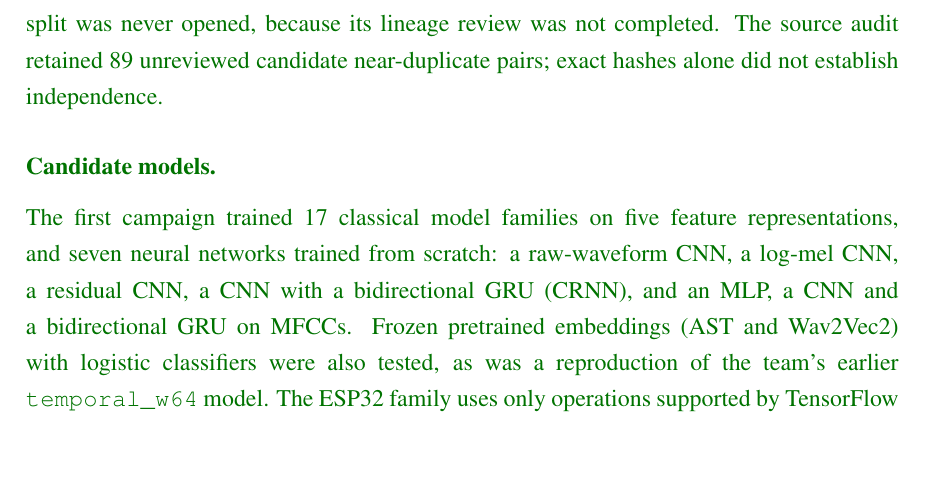
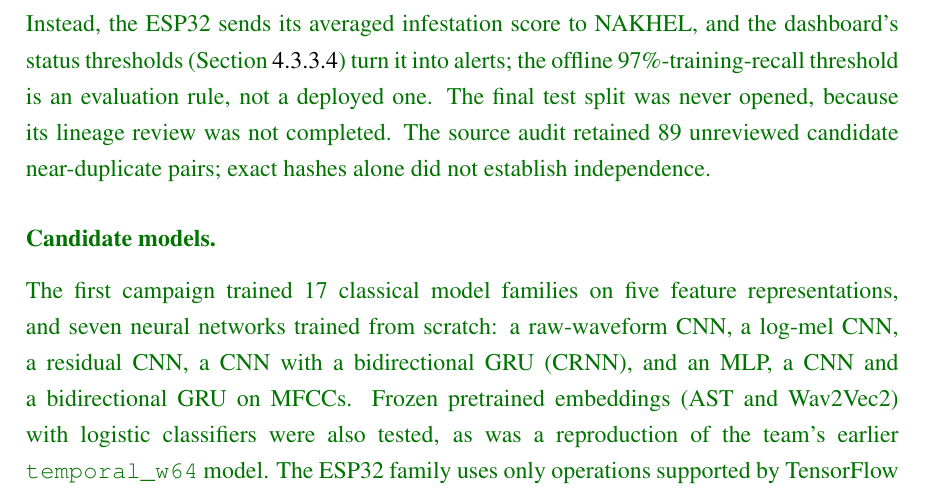
Before and after one commit to Battikhah/senior-design-report, a LaTeX thesis (output/senior_design_report_enhanced.tex, which reads output/ml_development.tex): part of page 74 of 126, cut at the place of the change, the shorter picture padded with empty space. Compiled offline with pdfLaTeX.

Commit message:
docs: state that NAKHEL applies status thresholds to the w16 score
Co-Authored-By: Claude Opus 5.5 <noreply@anthropic.com>

```diff
--- a/output/ml_development.tex
+++ b/output/ml_development.tex
@@ -29,7 +29,7 @@ Figure~\ref{fig:ml_eda} compares ten consecutive recordings from a healthy tree
 
 \paragraph{Data and inputs.} After curation, 3,806 field recordings were kept and 348 were excluded because their source could not be traced. A locked split divided them into 1,476 training, 1,066 validation and 1,264 test recordings. Later cross-validation experiments used the 2,542 development recordings (1,567 infested and 975 clean, 30 folders). The ESP32 model input is a 1~s log-mel window of 59~$\times$~64 values: a 512-point Hann window, 128-sample hop, 64 HTK mel bands and a natural logarithm. Other inputs were the 30~$\times$~13 MFCC (40 mel filters, 13 coefficients), 10.24~s and 20.48~s log-mel segments, raw waveforms and summary statistics. On the ESP32, one decision is the mean of ten 1~s window scores. This pipeline applies no band-pass filter, no SNR gating and no signal squaring, and it is not the input of the compression study.
 
-\paragraph{Evaluation protocol.} The locked split grouped recordings by available recorded identifiers and exact audio hashes, and was fixed by hashes before training. Tree, session, site and parent metadata were incomplete, so this did not establish full recording independence. Later experiments used folder-grouped five-fold cross-validation and then leave-one-recorder-out cross-validation (seven folds). Early A3 operating points were chosen on pooled out-of-fold scores; later int8 and recorder-held-out thresholds were cross-fitted, each fold's threshold chosen on the other folds. Selection was recall-oriented: recall at a validation false-positive rate (FPR) of at most 5\% in the first campaign, then rules based on F2, FPR~$\le$~10\% and 97\% training recall. In offline calibration experiments, each device threshold was set to the 90th percentile of sampled known-healthy recording scores. Per-device threshold calibration was implemented on the ESP32 by Haytham, with the threshold stored on the device; the calibration results reported here are offline ensemble evaluations. The selected uncalibrated \texttt{stream1s\_w16} configuration does not use a stored per-device threshold. The final test split was never opened, because its lineage review was not completed. The source audit retained 89 unreviewed candidate near-duplicate pairs; exact hashes alone did not establish independence.
+\paragraph{Evaluation protocol.} The locked split grouped recordings by available recorded identifiers and exact audio hashes, and was fixed by hashes before training. Tree, session, site and parent metadata were incomplete, so this did not establish full recording independence. Later experiments used folder-grouped five-fold cross-validation and then leave-one-recorder-out cross-validation (seven folds). Early A3 operating points were chosen on pooled out-of-fold scores; later int8 and recorder-held-out thresholds were cross-fitted, each fold's threshold chosen on the other folds. Selection was recall-oriented: recall at a validation false-positive rate (FPR) of at most 5\% in the first campaign, then rules based on F2, FPR~$\le$~10\% and 97\% training recall. In offline calibration experiments, each device threshold was set to the 90th percentile of sampled known-healthy recording scores. Per-device threshold calibration was implemented on the ESP32 by Haytham, with the threshold stored on the device; the calibration results reported here are offline ensemble evaluations. The selected uncalibrated \texttt{stream1s\_w16} configuration does not use a stored per-device threshold. Instead, the ESP32 sends its averaged infestation score to NAKHEL, and the dashboard's status thresholds (Section~\ref{sec:nakhel_alerts_security}) turn it into alerts; the offline 97\%-training-recall threshold is an evaluation rule, not a deployed one. The final test split was never opened, because its lineage review was not completed. The source audit retained 89 unreviewed candidate near-duplicate pairs; exact hashes alone did not establish independence.
 
 \paragraph{Candidate models.} The first campaign trained 17 classical model families on five feature representations, and seven neural networks trained from scratch: a raw-waveform CNN, a log-mel CNN, a residual CNN, a CNN with a bidirectional GRU (CRNN), and an MLP, a CNN and a bidirectional GRU on MFCCs. Frozen pretrained embeddings (AST and Wav2Vec2) with logistic classifiers were also tested, as was a reproduction of the team's earlier \texttt{temporal\_w64} model. The ESP32 family uses only operations supported by TensorFlow Lite Micro (Table~\ref{tab:ml_esp32_models}). No CNN-LSTM or Mamba model was trained; the CRNN is the closest recurrent baseline.
 
```
Also changed, not shown: 1 other file.
